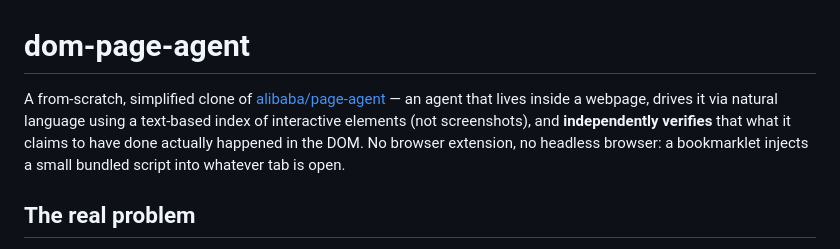
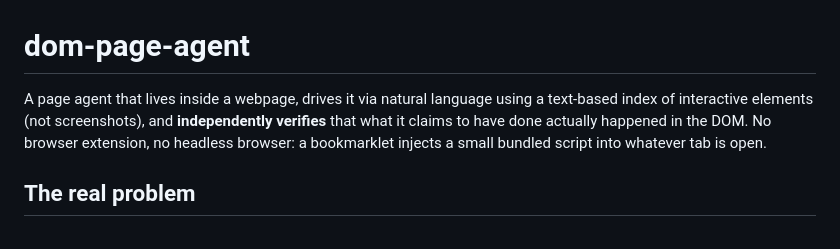
Before and after one commit to ramu-narasinga/dom-page-agent, a Markdown page: README.md, the part around the change. Drawn GitHub-style.

Commit message:
readme update
readme update

```diff
--- a/README.md
+++ b/README.md
@@ -1,6 +1,6 @@
 # dom-page-agent
 
-A from-scratch, simplified clone of [alibaba/page-agent](https://github.com/alibaba/page-agent) — an agent that lives inside a webpage, drives it via natural language using a text-based index of interactive elements (not screenshots), and **independently verifies** that what it claims to have done actually happened in the DOM. No browser extension, no headless browser: a bookmarklet injects a small bundled script into whatever tab is open.
+A page agent that lives inside a webpage, drives it via natural language using a text-based index of interactive elements (not screenshots), and **independently verifies** that what it claims to have done actually happened in the DOM. No browser extension, no headless browser: a bookmarklet injects a small bundled script into whatever tab is open.
 
 ## The real problem
 
```
